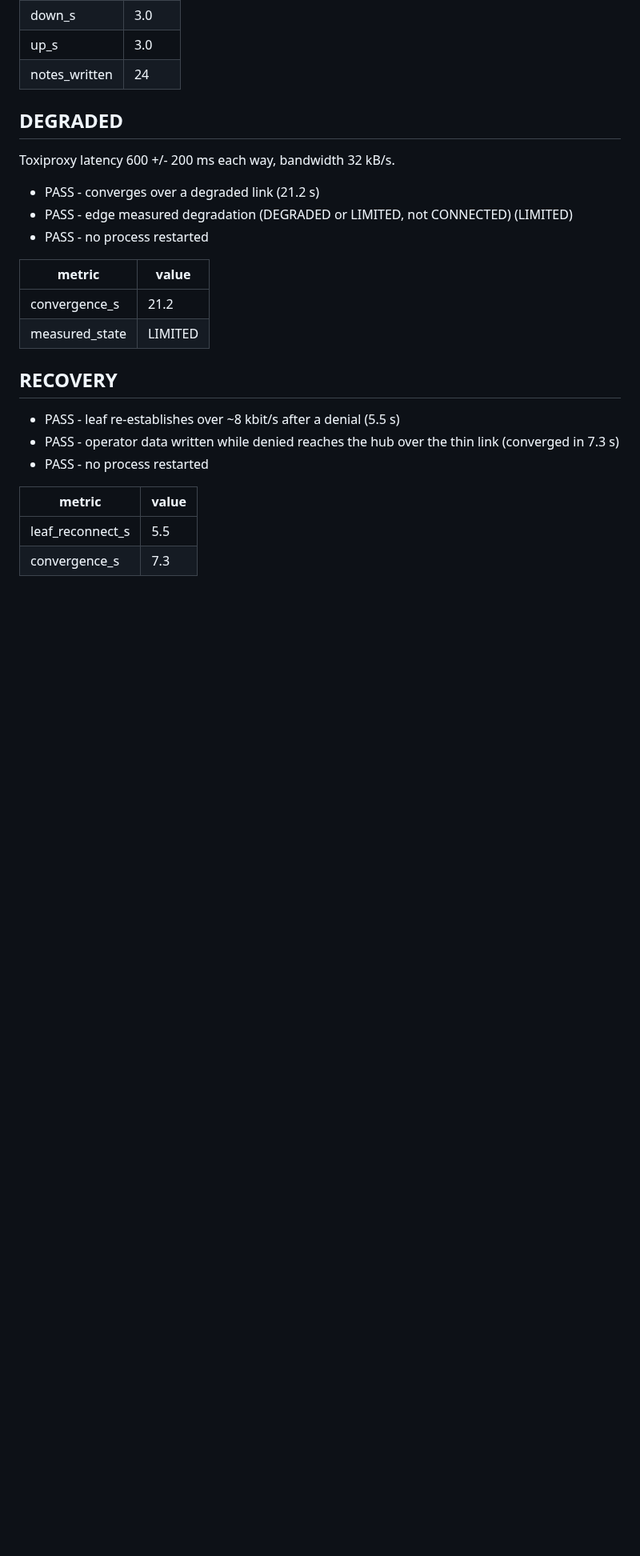
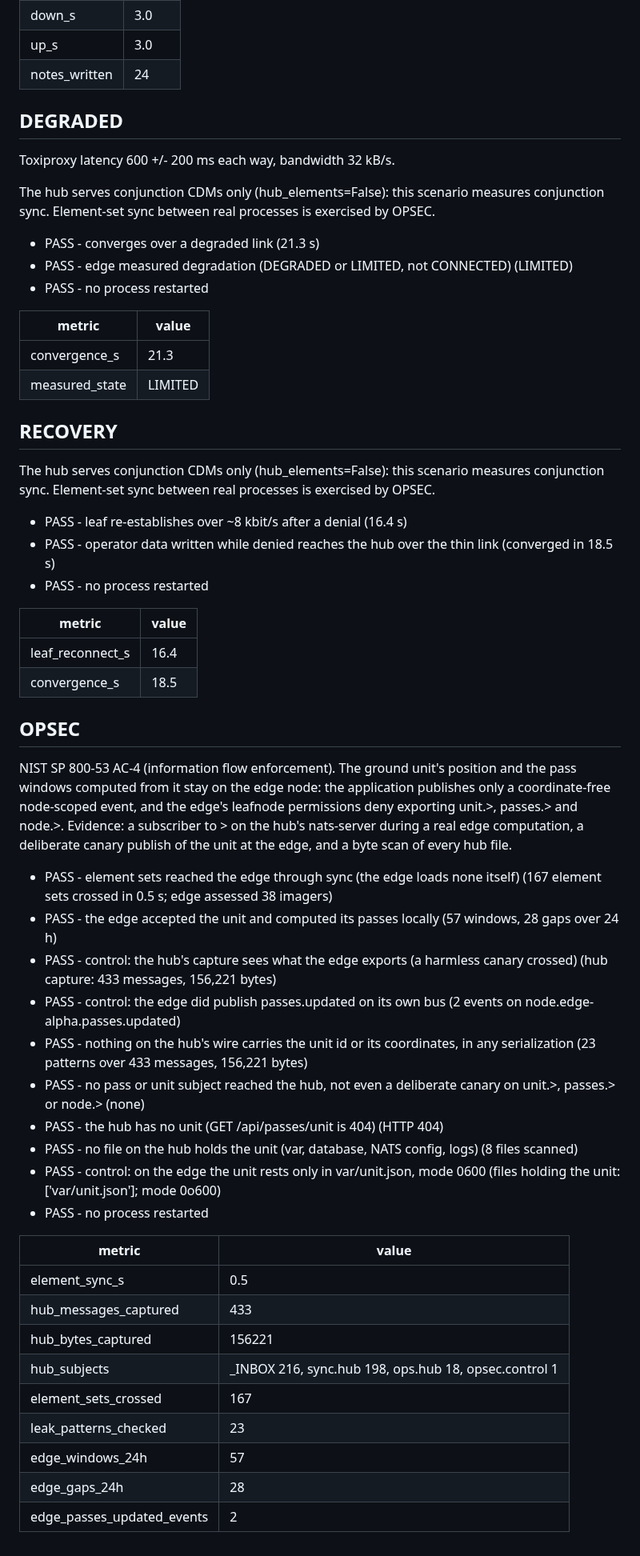
Before and after one commit to anonymous-kinda/sentinel, a Markdown page: docs/ddil-results.md, the part around one of its changes. Shown at 80% size. Rendered like a GitHub page; blank space fills up the shorter version.

```diff
--- a/docs/ddil-results.md
+++ b/docs/ddil-results.md
@@ -74,22 +81,53 @@ The payload rate exceeds the 1 kB/s link rate because NATS compresses the leafno
 
 Toxiproxy latency 600 +/- 200 ms each way, bandwidth 32 kB/s.
 
-- PASS - converges over a degraded link (21.2 s)
+The hub serves conjunction CDMs only (hub_elements=False): this scenario measures conjunction sync. Element-set sync between real processes is exercised by OPSEC.
+
+- PASS - converges over a degraded link (21.3 s)
 - PASS - edge measured degradation (DEGRADED or LIMITED, not CONNECTED) (LIMITED)
 - PASS - no process restarted
 
 | metric | value |
 |---|---|
-| convergence_s | 21.2 |
+| convergence_s | 21.3 |
 | measured_state | LIMITED |
 
 ## RECOVERY
 
-- PASS - leaf re-establishes over ~8 kbit/s after a denial (5.5 s)
-- PASS - operator data written while denied reaches the hub over the thin link (converged in 7.3 s)
+The hub serves conjunction CDMs only (hub_elements=False): this scenario measures conjunction sync. Element-set sync between real processes is exercised by OPSEC.
+
+- PASS - leaf re-establishes over ~8 kbit/s after a denial (16.4 s)
+- PASS - operator data written while denied reaches the hub over the thin link (converged in 18.5 s)
 - PASS - no process restarted
 
 | metric | value |
 |---|---|
-| leaf_reconnect_s | 5.5 |
-| convergence_s | 7.3 |
+| leaf_reconnect_s | 16.4 |
+| convergence_s | 18.5 |
+
+## OPSEC
+
+NIST SP 800-53 AC-4 (information flow enforcement). The ground unit's position and the pass windows computed from it stay on the edge node: the application publishes only a coordinate-free node-scoped event, and the edge's leafnode permissions deny exporting unit.>, passes.> and node.>. Evidence: a subscriber to > on the hub's nats-server during a real edge computation, a deliberate canary publish of the unit at the edge, and a byte scan of every hub file.
+
+- PASS - element sets reached the edge through sync (the edge loads none itself) (167 element sets crossed in 0.5 s; edge assessed 38 imagers)
+- PASS - the edge accepted the unit and computed its passes locally (57 windows, 28 gaps over 24 h)
+- PASS - control: the hub's capture sees what the edge exports (a harmless canary crossed) (hub capture: 433 messages, 156,221 bytes)
+- PASS - control: the edge did publish passes.updated on its own bus (2 events on node.edge-alpha.passes.updated)
+- PASS - nothing on the hub's wire carries the unit id or its coordinates, in any serialization (23 patterns over 433 messages, 156,221 bytes)
+- PASS - no pass or unit subject reached the hub, not even a deliberate canary on unit.>, passes.> or node.> (none)
+- PASS - the hub has no unit (GET /api/passes/unit is 404) (HTTP 404)
+- PASS - no file on the hub holds the unit (var, database, NATS config, logs) (8 files scanned)
+- PASS - control: on the edge the unit rests only in var/unit.json, mode 0600 (files holding the unit: ['var/unit.json']; mode 0o600)
+- PASS - no process restarted
+
+| metric | value |
+|---|---|
+| element_sync_s | 0.5 |
+| hub_messages_captured | 433 |
+| hub_bytes_captured | 156221 |
+| hub_subjects | _INBOX 216, sync.hub 198, ops.hub 18, opsec.control 1 |
+| element_sets_crossed | 167 |
+| leak_patterns_checked | 23 |
+| edge_windows_24h | 57 |
+| edge_gaps_24h | 28 |
+| edge_passes_updated_events | 2 |
```
Also changed, not shown: other parts of docs/ddil-results.md (+23 -16 lines).
